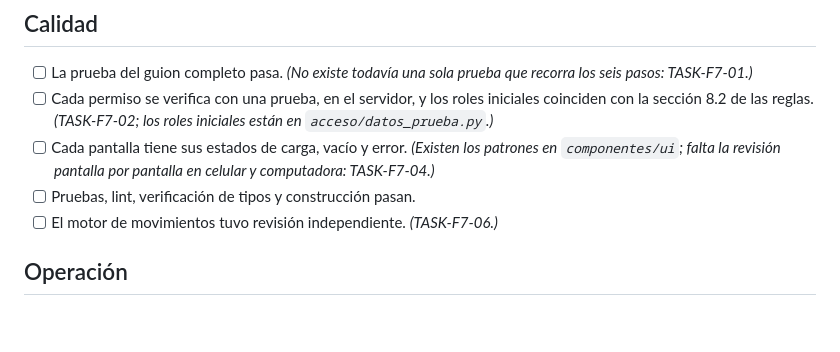
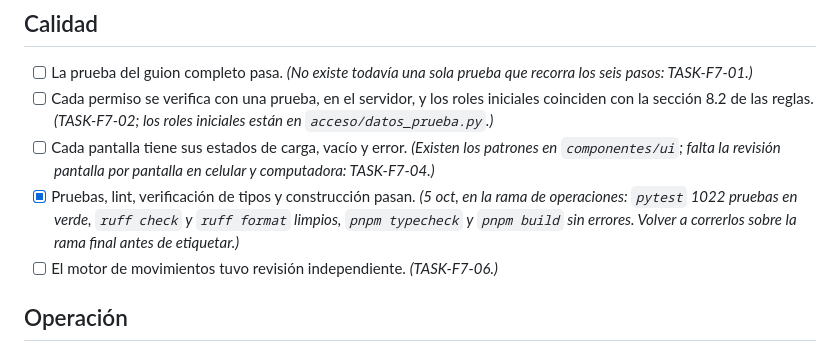
Before and after one commit to ChecoOnlineDev/HackaItlac2026, a Markdown page: docs/releases/mvp-checklist.md, the part around the change. GitHub-like rendering; blank space fills up the shorter version.

Commit message:
docs: la checklist registra pruebas, lint, tipos y construcción en verde
Co-Authored-By: Claude Sonnet 5.5 <noreply@anthropic.com>

```diff
--- a/docs/releases/mvp-checklist.md
+++ b/docs/releases/mvp-checklist.md
@@ -15,7 +15,7 @@ Estado al 5 de octubre de 2026. Se marcó solo lo que está hecho y comprobado e
 - [ ] La prueba del guion completo pasa. *(No existe todavía una sola prueba que recorra los seis pasos: TASK-F7-01.)*
 - [ ] Cada permiso se verifica con una prueba, en el servidor, y los roles iniciales coinciden con la sección 8.2 de las reglas. *(TASK-F7-02; los roles iniciales están en `acceso/datos_prueba.py`.)*
 - [ ] Cada pantalla tiene sus estados de carga, vacío y error. *(Existen los patrones en `componentes/ui`; falta la revisión pantalla por pantalla en celular y computadora: TASK-F7-04.)*
-- [ ] Pruebas, lint, verificación de tipos y construcción pasan.
+- [x] Pruebas, lint, verificación de tipos y construcción pasan. *(5 oct, en la rama de operaciones: `pytest` 1022 pruebas en verde, `ruff check` y `ruff format` limpios, `pnpm typecheck` y `pnpm build` sin errores. Volver a correrlos sobre la rama final antes de etiquetar.)*
 - [ ] El motor de movimientos tuvo revisión independiente. *(TASK-F7-06.)*
 
 ## Operación
```
